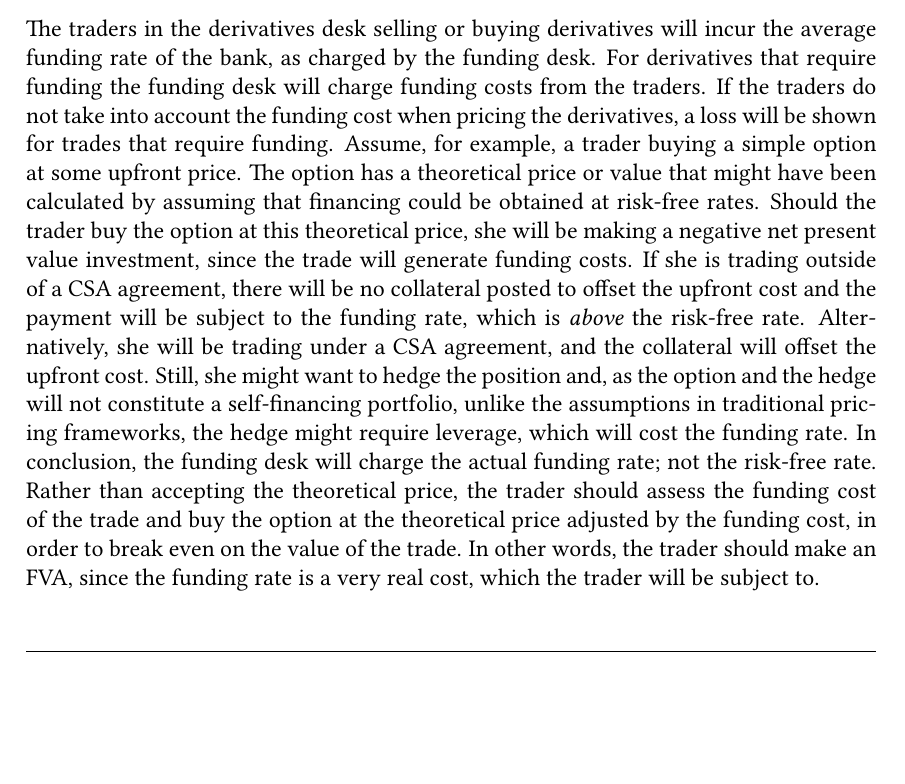
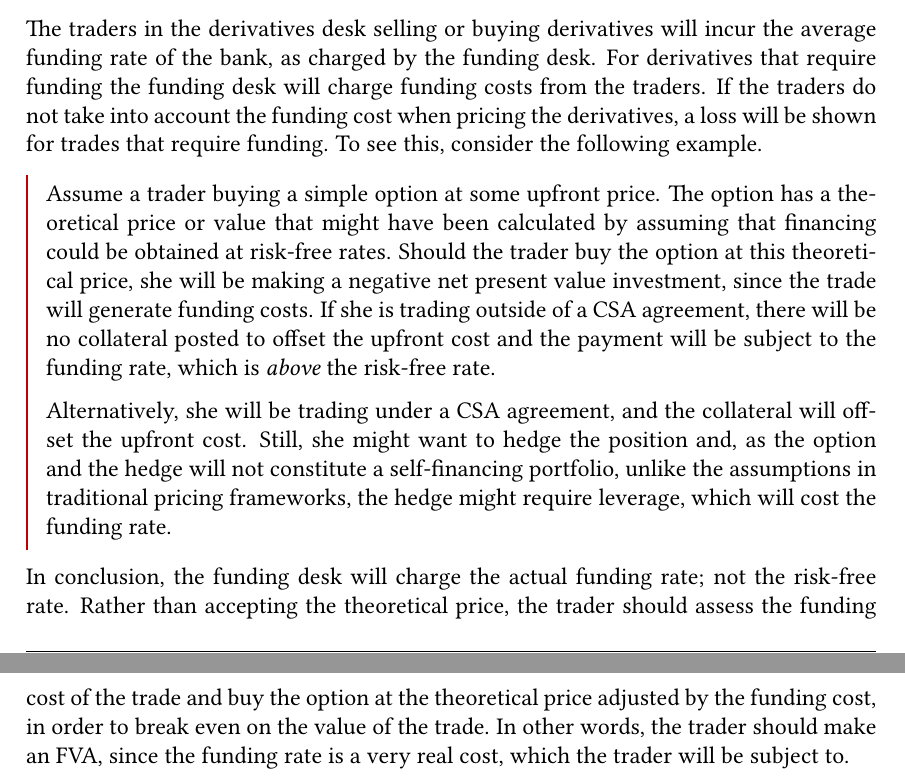
Before and after one commit to sebastianbaltser/master-thesis, a LaTeX thesis (thesis/main.tex, which reads thesis/content/body-matter/fva-debate/summary-of-fva-debate.tex): part of page 22 of 74 before the commit and two parts of pages 22 and 23 of 74 after it, the two joined at a grey line, cut so that both start at the same text, the shorter picture padded with empty space. Compiled offline with pdfLaTeX.

Commit message:
Use example environment

```diff
--- a/thesis/content/body-matter/fva-debate/summary-of-fva-debate.tex
+++ b/thesis/content/body-matter/fva-debate/summary-of-fva-debate.tex
@@ -23,7 +23,10 @@
             For derivatives that require funding the funding desk will charge funding costs from the traders.
             If the traders do not take into account the funding cost when pricing the derivatives,
             a loss will be shown for trades that require funding.
-            Assume, for example, a trader buying a simple option at some upfront price.
+            To see this, consider the following example.
+
+            \begin{example}
+            Assume a trader buying a simple option at some upfront price.
             The option has a theoretical price or value that might have been calculated by assuming
             that financing could be obtained at risk-free rates.
             Should the trader buy the option at this theoretical price,
@@ -32,12 +35,15 @@
             If she is trading outside of a CSA agreement, there will be no collateral posted
             to offset the upfront cost and the payment will be subject to the
             funding rate, which is \textit{above} the risk-free rate.
+
             Alternatively, she will be trading under a CSA agreement,
             and the collateral will offset the upfront cost.
             Still, she might want to hedge the position and, as the option and the hedge
             will not constitute a self-financing portfolio,
             unlike the assumptions in traditional pricing frameworks,
             the hedge might require leverage, which will cost the funding rate.
+            \end{example}
+
             In conclusion, the funding desk will charge the actual funding rate; not the risk-free rate.
             Rather than accepting the theoretical price, the trader should assess the funding cost of the trade
             and buy the option at the theoretical price adjusted by the funding cost,
```
